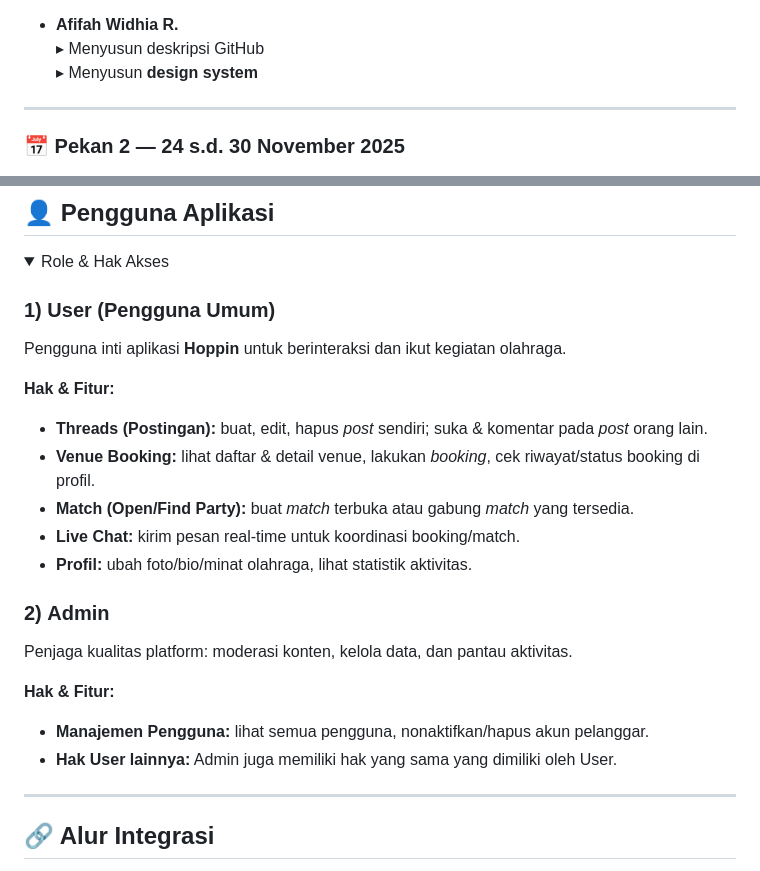
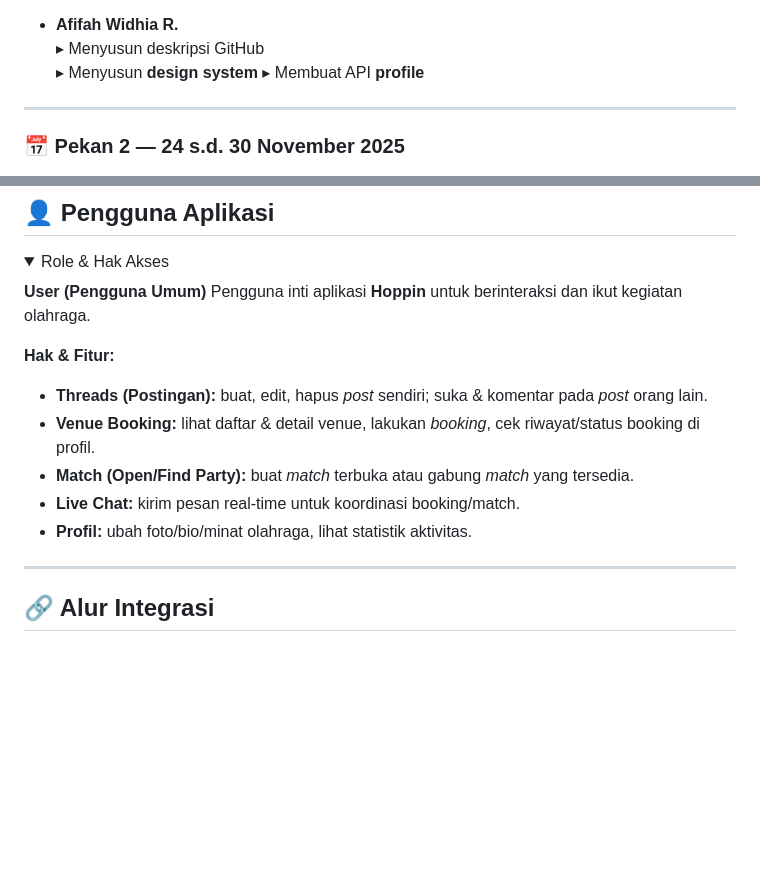
Before and after one commit to pbp-kelompok-f08/Hoppin-Flutter, a Markdown page: README.md, 2 parts joined by grey strips. Drawn GitHub-style; folded sections open; blank space fills up the shorter version.

```diff
--- a/README.md
+++ b/README.md
@@ -82,6 +82,7 @@ Hoppin ditujukan bagi seluruh individu yang memiliki minat terhadap aktivitas ol
 - **Afifah Widhia R.**
   ▸ Menyusun deskripsi GitHub
   ▸ Menyusun **design system**
+  ▸ Membuat API **profile**
 
 ---
 
@@ -189,7 +190,7 @@ untuk fitur" seperti match akan dibuatkan data dummy berdasarkan data venue yang
 <details>
 <summary>Role & Hak Akses</summary>
 
-### 1) **User (Pengguna Umum)**
+**User (Pengguna Umum)**
 Pengguna inti aplikasi **Hoppin** untuk berinteraksi dan ikut kegiatan olahraga.
 
 **Hak & Fitur:**
@@ -198,13 +199,6 @@ Pengguna inti aplikasi **Hoppin** untuk berinteraksi dan ikut kegiatan olahraga.
 - **Match (Open/Find Party):** buat *match* terbuka atau gabung *match* yang tersedia.
 - **Live Chat:** kirim pesan real-time untuk koordinasi booking/match.
 - **Profil:** ubah foto/bio/minat olahraga, lihat statistik aktivitas.
-
-### 2) **Admin**
-Penjaga kualitas platform: moderasi konten, kelola data, dan pantau aktivitas.
-
-**Hak & Fitur:**
-- **Manajemen Pengguna:** lihat semua pengguna, nonaktifkan/hapus akun pelanggar.
-- **Hak User lainnya:** Admin juga memiliki hak yang sama yang dimiliki oleh User.
 </details>
 
 ---
```
